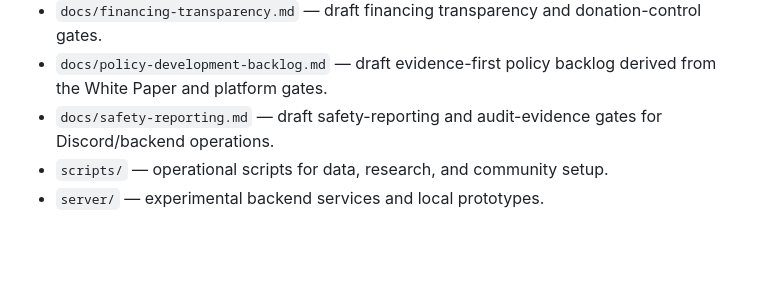
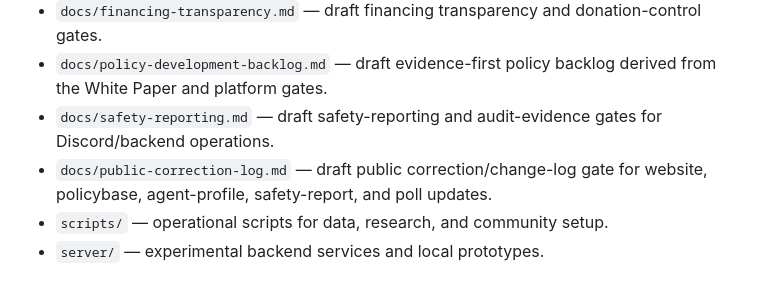
Before and after one commit to oberoende-digital/oberoende-digital, a Markdown page: README.md, the part around the change. Drawn GitHub-style; blank space fills up the shorter version.

Commit message:
docs: add public correction log gate

```diff
--- a/README.md
+++ b/README.md
@@ -31,6 +31,7 @@ AI may assist, summarize, analyze, draft, critique, and audit. Democratic legiti
 - `docs/financing-transparency.md` — draft financing transparency and donation-control gates.
 - `docs/policy-development-backlog.md` — draft evidence-first policy backlog derived from the White Paper and platform gates.
 - `docs/safety-reporting.md` — draft safety-reporting and audit-evidence gates for Discord/backend operations.
+- `docs/public-correction-log.md` — draft public correction/change-log gate for website, policybase, agent-profile, safety-report, and poll updates.
 - `scripts/` — operational scripts for data, research, and community setup.
 - `server/` — experimental backend services and local prototypes.
 
```
Also changed, not shown: docs/public-correction-log.md (added, +71 -0 lines).
